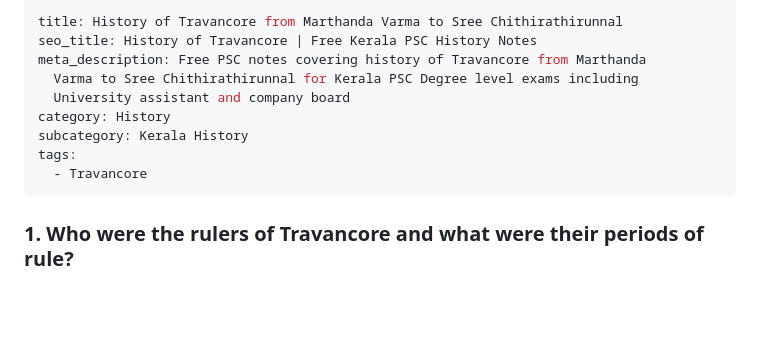
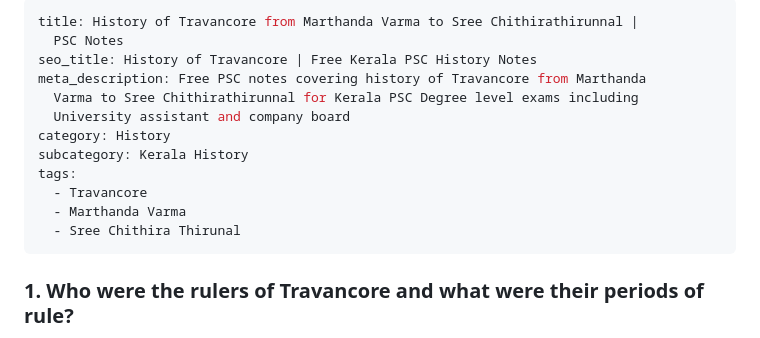
Before and after one commit to farasidhik02-ctrl/KPSC, a Markdown page: content/history-of-travancore-from-marthanda-varma-to-sree-chithirathirunnal.md, the part around one of its changes. GitHub-like rendering; blank space fills up the shorter version.

Commit message:
Update content/history-of-travancore-from-marthanda-varma-to-sree-chithirathirunnal.md (via Pages CMS)

```diff
--- a/content/history-of-travancore-from-marthanda-varma-to-sree-chithirathirunnal.md
+++ b/content/history-of-travancore-from-marthanda-varma-to-sree-chithirathirunnal.md
@@ -1,5 +1,6 @@
 ---
-title: History of Travancore from Marthanda Varma to Sree Chithirathirunnal
+title: History of Travancore from Marthanda Varma to Sree Chithirathirunnal |
+  PSC Notes
 seo_title: History of Travancore | Free Kerala PSC History Notes
 meta_description: Free PSC notes covering history of Travancore from Marthanda
   Varma to Sree Chithirathirunnal for Kerala PSC Degree level exams including
@@ -8,6 +9,8 @@ category: History
 subcategory: Kerala History
 tags:
   - Travancore
+  - Marthanda Varma
+  - Sree Chithira Thirunal
 ---
 ### 1. Who were the rulers of Travancore and what were their periods of rule?
 
```
Also changed, not shown: other parts of content/history-of-travancore-from-marthanda-varma-to-sree-chithirathirunnal.md (+0 -1 lines).
